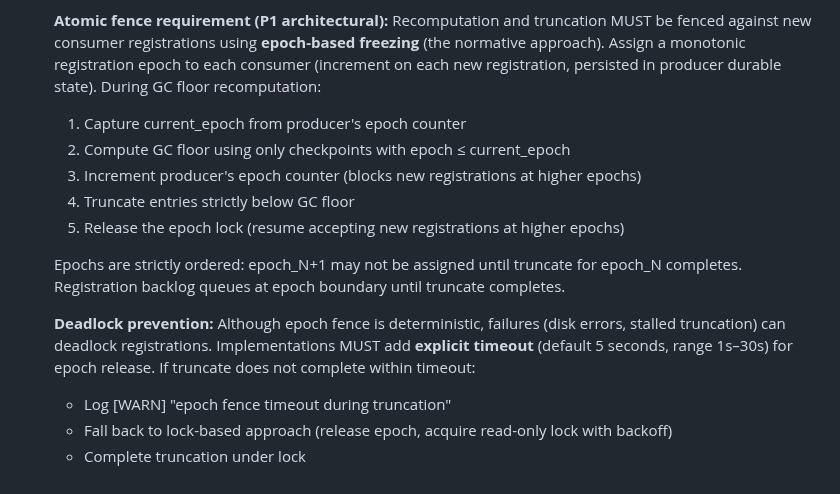
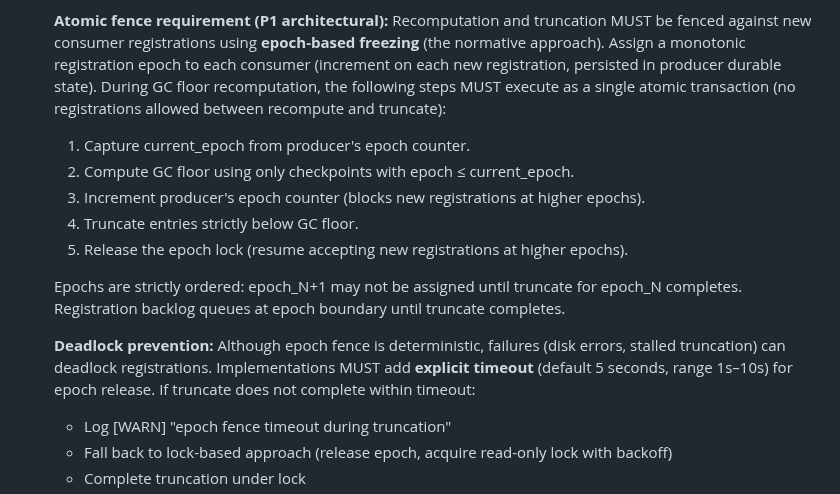
Before and after one commit to peterlodri-sec/vaked-base, a Markdown page: protocol/rfcs/0004-multi-agent-state-dependency.md, the part around the change. GitHub-like rendering.

```diff
--- a/protocol/rfcs/0004-multi-agent-state-dependency.md
+++ b/protocol/rfcs/0004-multi-agent-state-dependency.md
@@ -436,12 +436,13 @@ Algorithm: compute_gc_floor(producer_uuid)
   MUST be fenced against new consumer registrations using **epoch-based freezing**
   (the normative approach). Assign a monotonic registration epoch to each consumer
   (increment on each new registration, persisted in producer durable state). During
-  GC floor recomputation:
-  1. Capture current_epoch from producer's epoch counter
-  2. Compute GC floor using only checkpoints with epoch ≤ current_epoch
-  3. Increment producer's epoch counter (blocks new registrations at higher epochs)
-  4. Truncate entries strictly below GC floor
-  5. Release the epoch lock (resume accepting new registrations at higher epochs)
+  GC floor recomputation, the following steps MUST execute as a single atomic
+  transaction (no registrations allowed between recompute and truncate):
+  1. Capture current_epoch from producer's epoch counter.
+  2. Compute GC floor using only checkpoints with epoch ≤ current_epoch.
+  3. Increment producer's epoch counter (blocks new registrations at higher epochs).
+  4. Truncate entries strictly below GC floor.
+  5. Release the epoch lock (resume accepting new registrations at higher epochs).
 
   Epochs are strictly ordered: epoch_N+1 may not be assigned until truncate for
   epoch_N completes. Registration backlog queues at epoch boundary until truncate
@@ -449,7 +450,7 @@ Algorithm: compute_gc_floor(producer_uuid)
 
   **Deadlock prevention:** Although epoch fence is deterministic, failures (disk
   errors, stalled truncation) can deadlock registrations. Implementations MUST
-  add **explicit timeout** (default 5 seconds, range 1s–30s) for epoch release.
+  add **explicit timeout** (default 5 seconds, range 1s–10s) for epoch release.
   If truncate does not complete within timeout:
   - Log [WARN] "epoch fence timeout during truncation"
   - Fall back to lock-based approach (release epoch, acquire read-only lock with backoff)
```
Also changed, not shown: protocol/rfcs/0003-litany-wire.md (+7 -8 lines), protocol/rfcs/0005-control-frames.md (+6 -6 lines).
